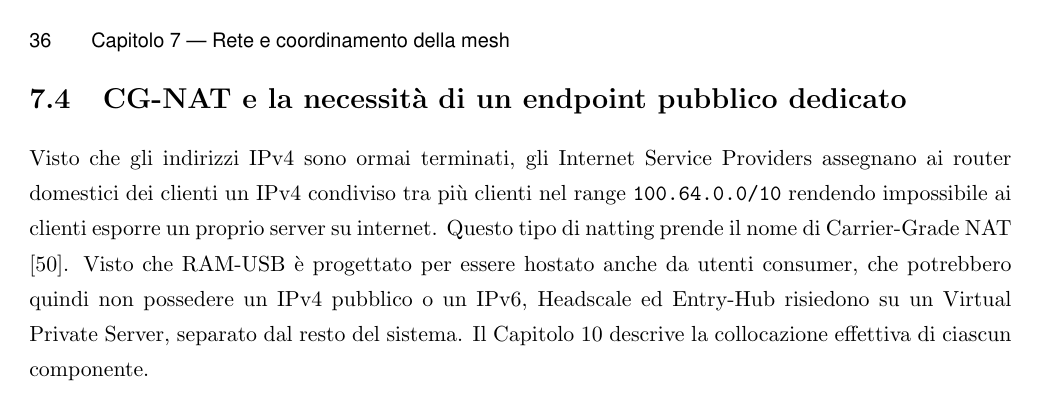
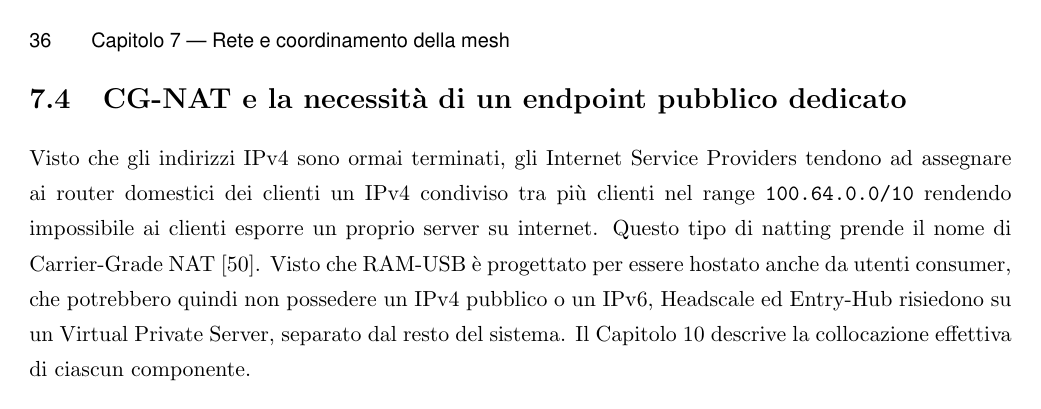
Before and after one commit to Verryx-02/RAM-USB, LaTeX slides (ThesisAtUniud/thesis_Verrengia.tex, which reads ThesisAtUniud/chapters/07_rete.tex): page 44 of 86 before the commit and page 44 of 84 after it. Compiled offline with pdfLaTeX.

Commit message:
fix(project): proofread chapter 7 and force a page break before its last section to close the chapter 7/8 blank-page gap

```diff
--- a/ThesisAtUniud/chapters/07_rete.tex
+++ b/ThesisAtUniud/chapters/07_rete.tex
@@ -136,6 +143,6 @@
 \section{CG-NAT e la necessità di un endpoint pubblico dedicato}
 
-Visto che gli indirizzi IPv4 sono ormai terminati, gli Internet Service Providers assegnano ai router
+Visto che gli indirizzi IPv4 sono ormai terminati, gli Internet Service Providers tendono ad assegnare ai router
 domestici dei clienti un IPv4 condiviso tra più clienti nel range \texttt{100.64.0.0/10}
 rendendo impossibile ai clienti esporre un proprio server su internet. Questo tipo di natting prende il nome
 di Carrier-Grade NAT \cite{rfc6598}.
```
Also changed, not shown: ThesisAtUniud/chapters/07_rete.tex (11 more changed lines).
